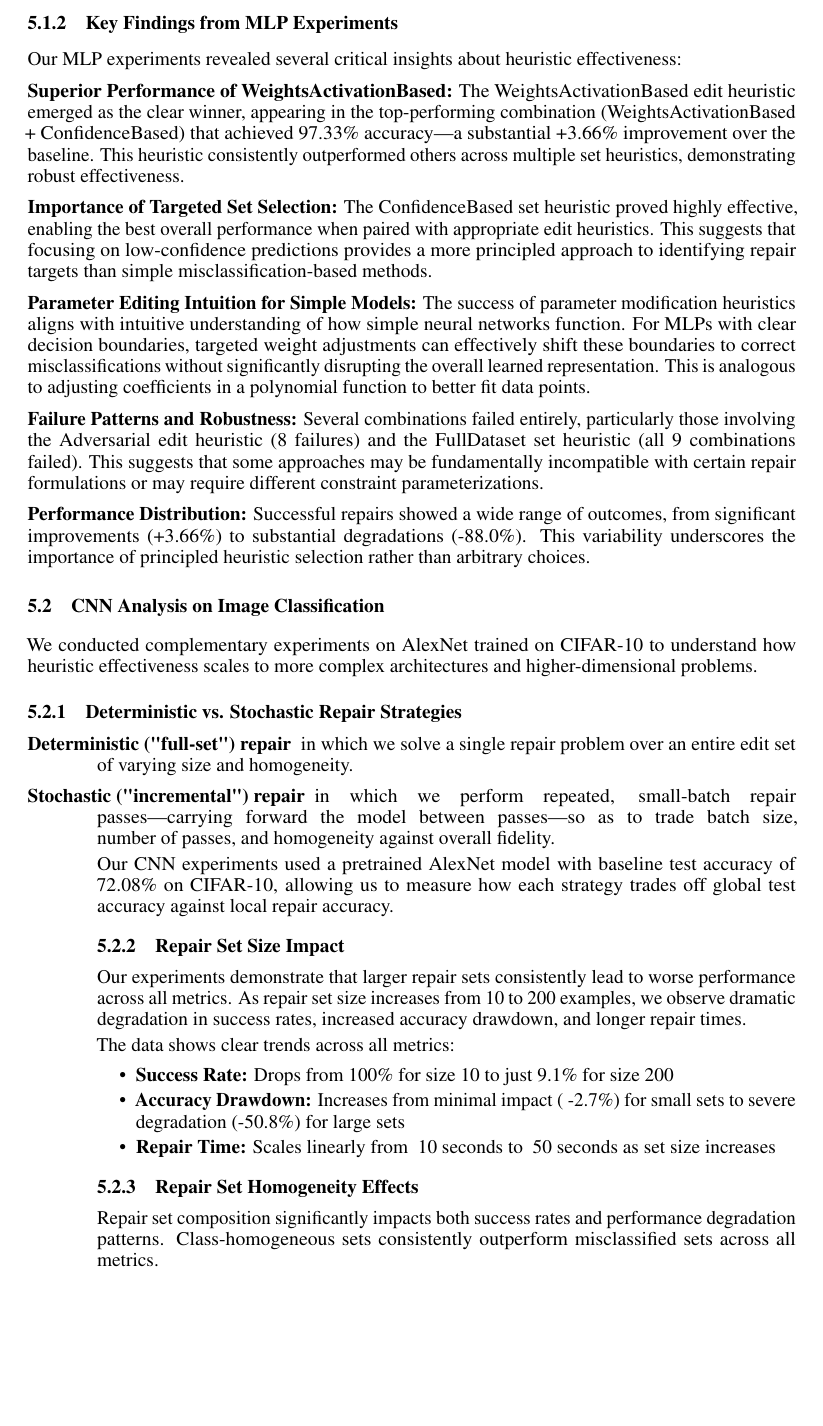
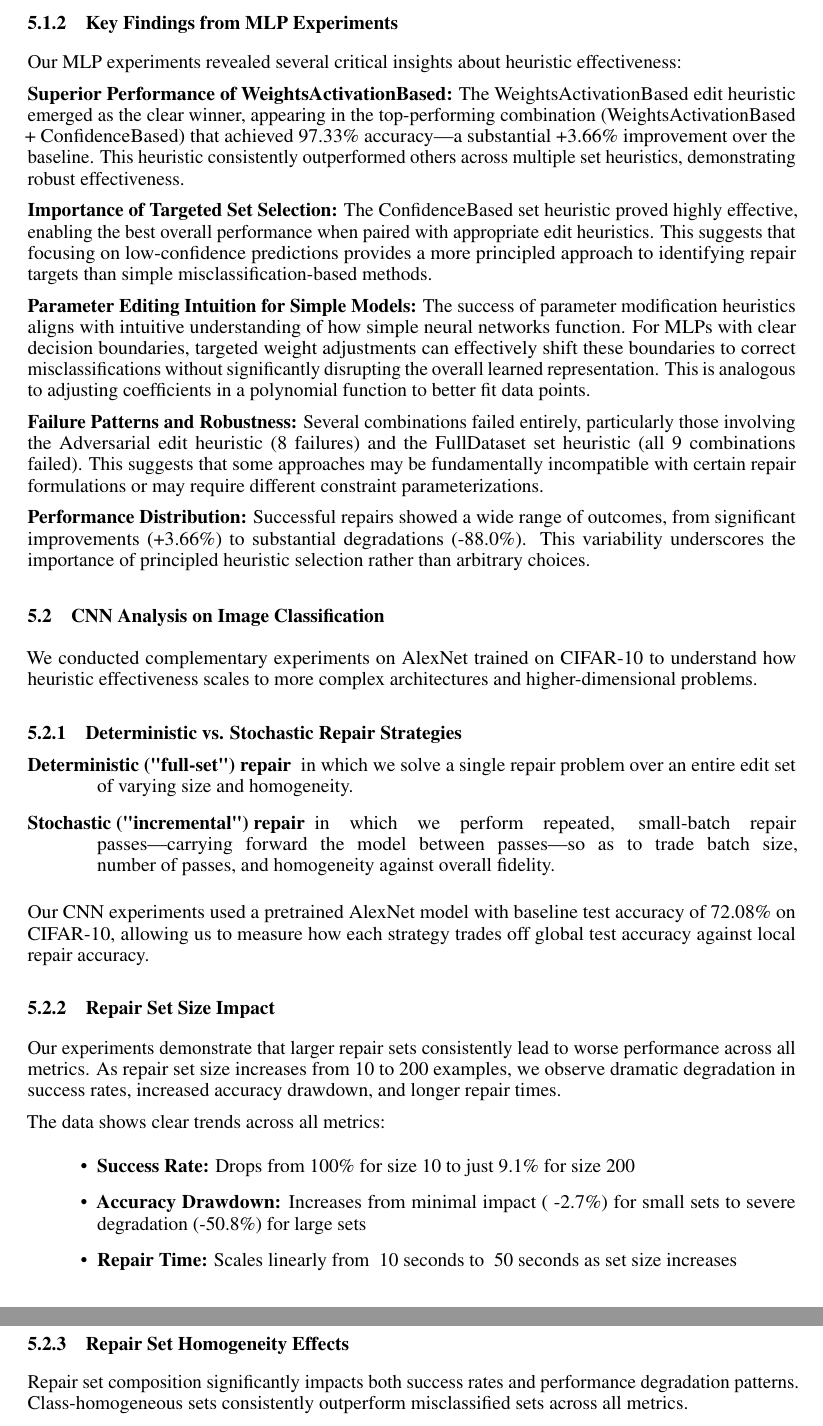
Before and after one commit to Iemontine/informed-repair-dnns, a LaTeX paper (paper/neurips_2025.tex): part of page 5 of 12 before the commit and two parts of pages 5 and 6 of 12 after it, the two joined at a grey line, cut so that both start at the same text, the shorter picture padded with empty space. Compiled offline with pdfLaTeX.

Commit message:
fix issue with rendering paper

```diff
--- a/paper/neurips_2025.tex
+++ b/paper/neurips_2025.tex
@@ -244,7 +244,7 @@ We conducted complementary experiments on AlexNet trained on CIFAR-10 to underst
 \begin{description}
 	\item[Deterministic ("full-set") repair] in which we solve a single repair problem over an entire edit set of varying size and homogeneity.
 	\item[Stochastic ("incremental") repair] in which we perform repeated, small-batch repair passes—carrying forward the model between passes—so as to trade batch size, number of passes, and homogeneity against overall fidelity.
-\end{description>
+\end{description}
 
 Our CNN experiments used a pretrained AlexNet model with baseline test accuracy of 72.08\% on CIFAR-10, allowing us to measure how each strategy trades off global test accuracy against local repair accuracy.
 
```
Also changed, not shown: paper/neurips_2025.pdf.
